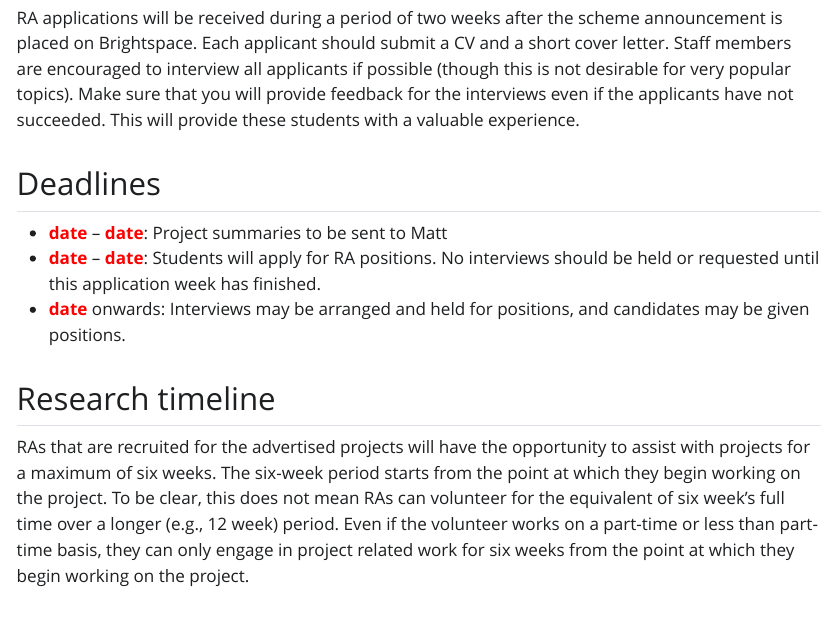
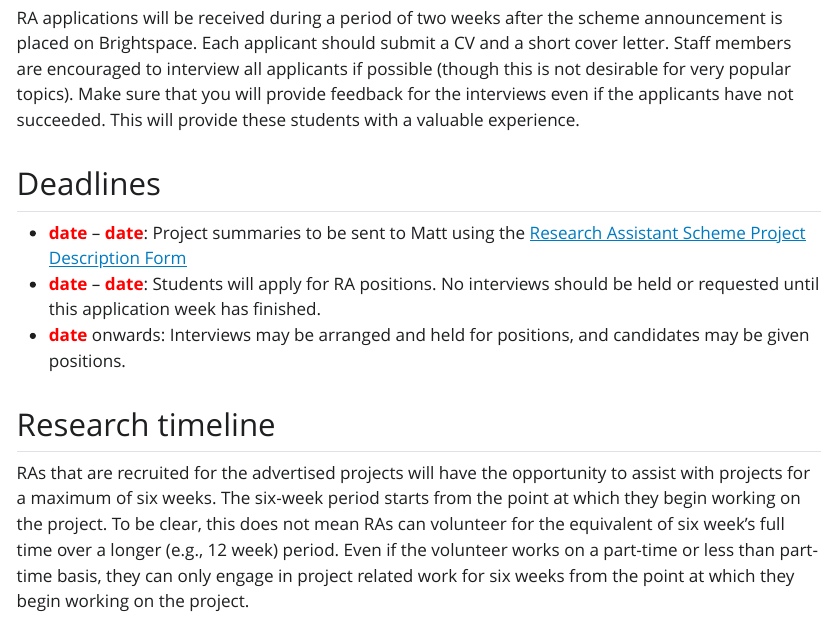
Before and after one commit to mjgreen/research_assistant_scheme, a Quarto document (Research_Assistant_Scheme.qmd): the page in a window 1100 px wide, from 850 px down. The pictures show the output file Research_Assistant_Scheme.html that the author committed with the source, opened offline; Quarto's library style sheets are replaced by a plain one without menus.

Commit message:
changing to ms forms (4)

```diff
--- a/Research_Assistant_Scheme.qmd
+++ b/Research_Assistant_Scheme.qmd
@@ -28,7 +28,7 @@ RA applications will be received during a period of two weeks after the scheme a
 
 ## Deadlines
 
-* [**date**]{style="color:red;"} – [**date**]{style="color:red;"}: Project summaries to be sent to Matt
+* [**date**]{style="color:red;"} – [**date**]{style="color:red;"}: Project summaries to be sent to Matt using the [Research Assistant Scheme Project Description Form](https://forms.office.com/e/R47h4KC7P9?origin=lprLink){.external target="_blank"}
 * [**date**]{style="color:red;"} -- [**date**]{style="color:red;"}: Students will apply for RA positions. No interviews should be held or requested until this application week has finished.
 * [**date**]{style="color:red;"} onwards: Interviews may be arranged and held for positions, and candidates may be given positions.
 
```
Also changed, not shown: Research_Assistant_Scheme.html, Research_Assistant_Scheme.pdf, 2 other files.
